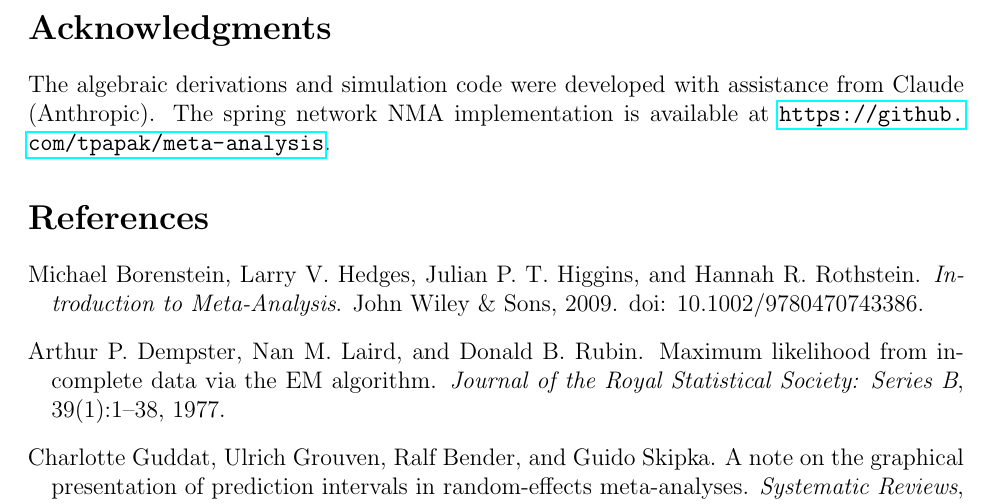
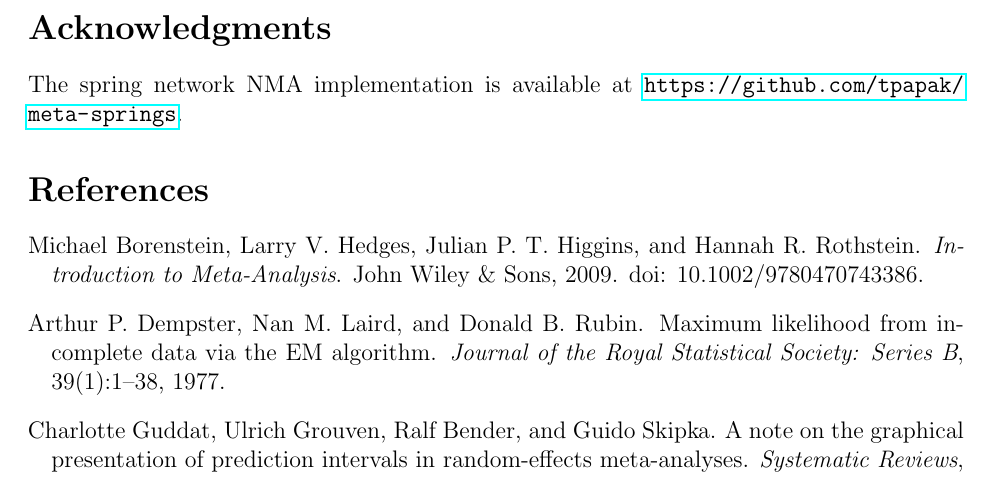
Before and after one commit to tpapak/meta-springs, a LaTeX paper (paper/sspi-nma.tex): part of page 15 of 20, cut so that both start at the same text. Compiled offline with pdfLaTeX.

Commit message:
Trim acknowledgments, point paper at meta-springs repo
- sspi-nma: simplify acknowledgments to the implementation link and update
  the repo URL to github.com/tpapak/meta-springs; recompile PDF
- drop stale scratch-file entry from .gitignore

```diff
--- a/paper/sspi-nma.tex
+++ b/paper/sspi-nma.tex
@@ -889,10 +889,8 @@ $\tau^2$ is large.
 
 \section*{Acknowledgments}
 
-The algebraic derivations and simulation code were developed with
-assistance from Claude (Anthropic).  The spring network NMA
-implementation is available at
-\url{https://github.com/tpapak/meta-analysis}.
+The spring network NMA implementation is available at
+\url{https://github.com/tpapak/meta-springs}.
 
 
 \bibliographystyle{plainnat}
```
Also changed, not shown: paper/sspi-nma.pdf, 1 other file.
